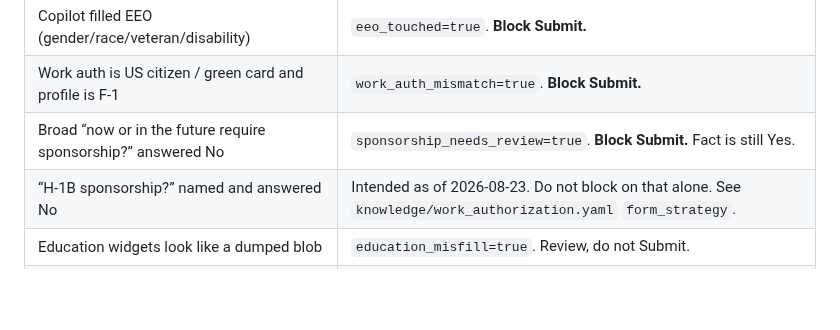
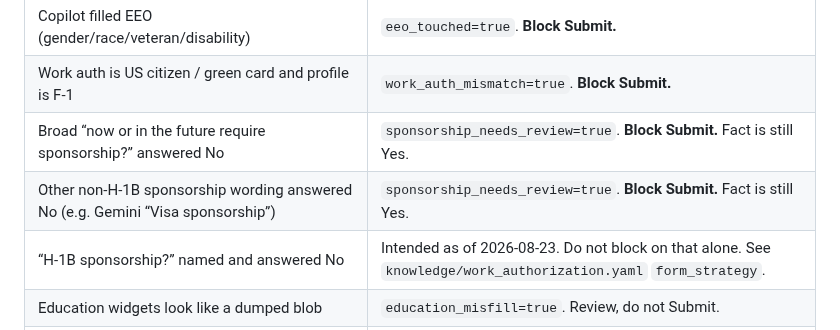
Before and after one commit to JunyiZhou-Conny/job-search-2026-2027-starter, a Markdown page: docs/automation/WEEKDAY_APPLY_AUTOMATION.md, the part around the change. GitHub-like rendering; blank space fills up the shorter version.

Commit message:
Restore sponsorship-No stop-the-line for non-H-1B wording
The H-1B-named carve-out stays. Other sponsorship-No answers, including
Gemini Visa sponsorship, still set sponsorship_needs_review and block Submit.

```diff
--- a/docs/automation/WEEKDAY_APPLY_AUTOMATION.md
+++ b/docs/automation/WEEKDAY_APPLY_AUTOMATION.md
@@ -85,6 +85,7 @@ From the 2026-08-22 10-tab review
 | Copilot filled EEO (gender/race/veteran/disability) | `eeo_touched=true`. **Block Submit.** |
 | Work auth is US citizen / green card and profile is F-1 | `work_auth_mismatch=true`. **Block Submit.** |
 | Broad “now or in the future require sponsorship?” answered No | `sponsorship_needs_review=true`. **Block Submit.** Fact is still Yes. |
+| Other non-H-1B sponsorship wording answered No (e.g. Gemini “Visa sponsorship”) | `sponsorship_needs_review=true`. **Block Submit.** Fact is still Yes. |
 | “H-1B sponsorship?” named and answered No | Intended as of 2026-08-23. Do not block on that alone. See `knowledge/work_authorization.yaml` `form_strategy`. |
 | Education widgets look like a dumped blob | `education_misfill=true`. Review, do not Submit. |
 | Copilot “need review” matches empty form fields | Expected. Log the empty field names into `knowledge/autofill_obstacles.yaml` if they are new gaps. |
```
